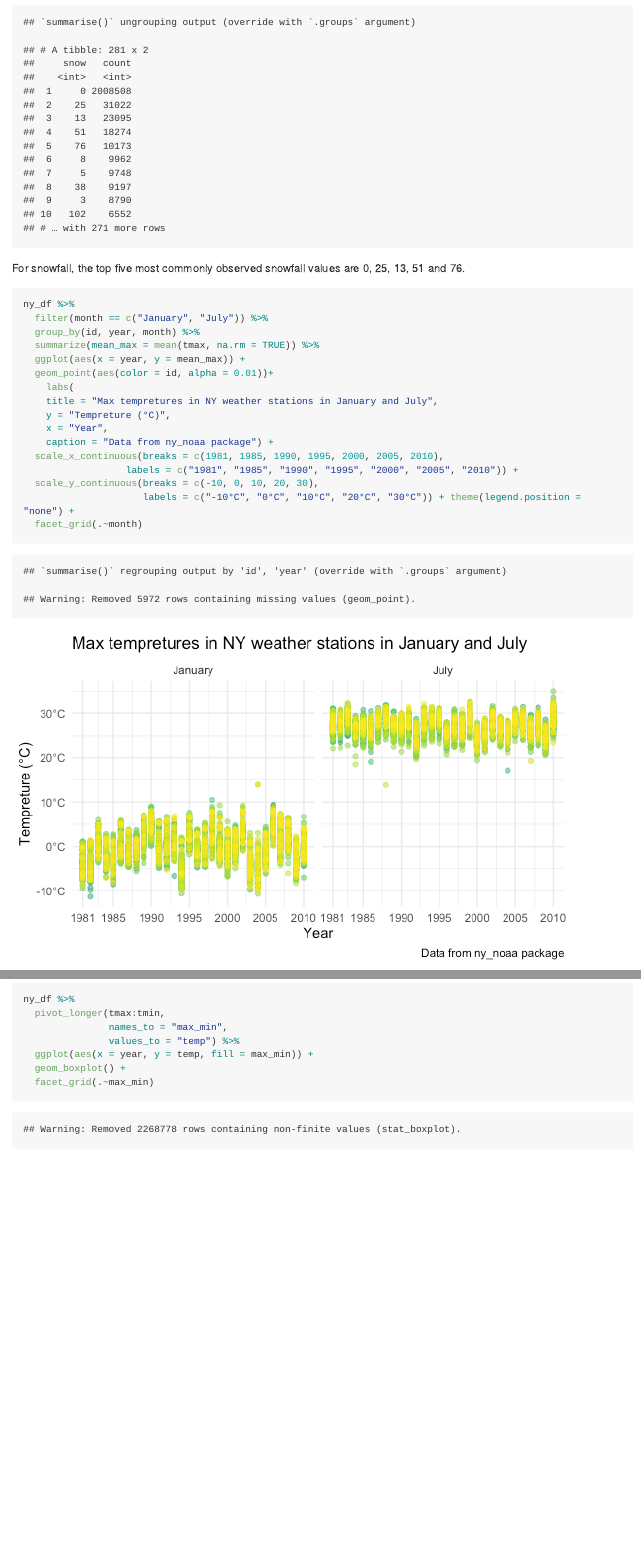
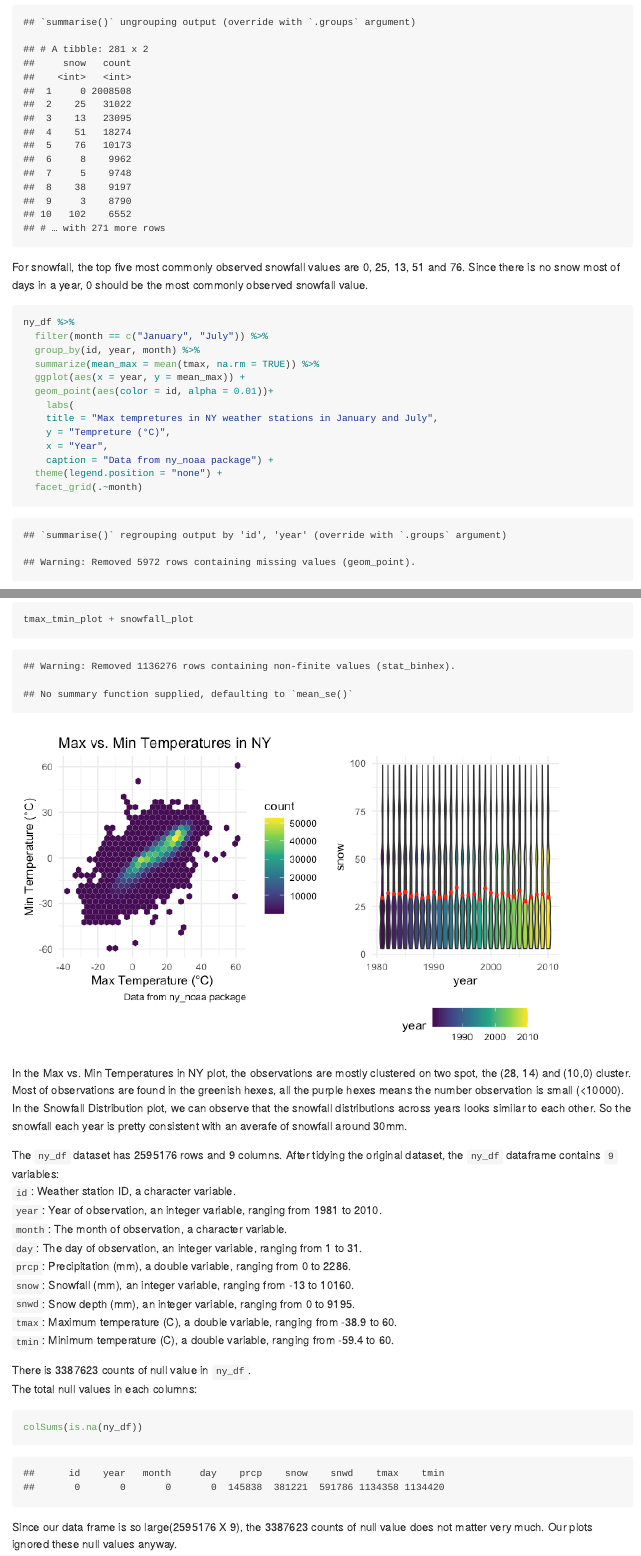
Before and after one commit to chenxi-liu233/p8105_hw3_cl4044, an R Markdown document (p8105_hw3_cl4044.Rmd): the page in a window 1100 px wide, from 5920 px down before the commit and from 5860 px down after it, so that both start at the same text, and a second part further down, joined at a grey line. The pictures show the output file p8105_hw3_cl4044.md that the author committed with the source, drawn offline in the style of GitHub; long lines of code are wrapped.

Commit message:
Finished Problem 3

````diff
--- a/p8105_hw3_cl4044.Rmd
+++ b/p8105_hw3_cl4044.Rmd
@@ -169,7 +171,7 @@ ny_df %>%
   summarize(count = n()) %>%
   arrange(desc(count))
 ```
-For snowfall, the top five most commonly observed snowfall values are 0, 25, 13, 51 and 76.
+For snowfall, the top five most commonly observed snowfall values are 0, 25, 13, 51 and 76. Since there is no snow most of days in a year, 0 should be the most commonly observed snowfall value.
 
 ```{r}
 ny_df %>%
@@ -183,10 +185,7 @@ ny_df %>%
     y = "Tempreture (°C)",
     x = "Year",
     caption = "Data from ny_noaa package") +
-  scale_x_continuous(breaks = c(1981, 1985, 1990, 1995, 2000, 2005, 2010),
-                  labels = c("1981", "1985", "1990", "1995", "2000", "2005", "2010")) +
-  scale_y_continuous(breaks = c(-10, 0, 10, 20, 30),
-                     labels = c("-10°C", "0°C", "10°C", "20°C", "30°C")) + theme(legend.position = "none") +
+  theme(legend.position = "none") +
   facet_grid(.~month)
 ```
 
@@ -196,8 +209 @@ The average maximum temperature is much higher in July than that of in January.
 ```{r}
-ny_df %>%
-  pivot_longer(tmax:tmin,
-               names_to = "max_min",
-               values_to = "temp") %>%
-  ggplot(aes(x = year, y = temp, fill = max_min)) +
-  geom_boxplot() +
-  facet_grid(.~max_min)
@@ -204,0 +230,34 @@ ny_df %>%
+```{r, fig.width=7,fig.height=14}
+tmax_tmin_plot + snowfall_plot
+```
+
+In the Max vs. Min Temperatures in NY plot, the observations are mostly clustered on two spot, the (28, 14) and (10,0) cluster. Most of observations are found in the greenish hexes, all the purple hexes means the number observation is small (<10000). In the Snowfall Distribution plot, we can observe that the snowfall distributions across years looks similar to each other. So the snowfall each year is pretty consistent with an averafe of snowfall around 30mm.
+
+The `ny_df` dataset has `r nrow(ny_df)` rows and `r ncol(ny_df)` columns. After tidying the original dataset, the `ny_df` dataframe contains `9` variables:
+\
+`id`: Weather station ID, a character variable.
+\
+`year`: Year of observation, an integer variable, ranging from `r min(ny_df$year)` to `r max(ny_df$year)`.
+\
+`month`: The month of observation, a character variable.
+\
+`day`: The day of observation, an integer variable, ranging from `r min(ny_df$day)` to `r max(ny_df$day)`.
+\
+`prcp`: Precipitation (mm), a double variable, ranging from `r min(ny_df$prcp, na.rm = TRUE)` to `r max(ny_df$prcp, na.rm = TRUE)`.
+\
+`snow`: Snowfall (mm), an integer variable, ranging from `r min(ny_df$snow, na.rm = TRUE)` to `r max(ny_df$snow, na.rm = TRUE)`.
+\
+`snwd`: Snow depth (mm), an integer variable, ranging from `r min(ny_df$snwd, na.rm = TRUE)` to `r max(ny_df$snwd, na.rm = TRUE)`.
+\
+`tmax`: Maximum temperature (C), a double variable, ranging from `r min(ny_df$tmax, na.rm = TRUE)` to `r max(ny_df$tmax, na.rm = TRUE)`.
+\
+`tmin`: Minimum temperature (C),  a double variable, ranging from `r min(ny_df$tmin, na.rm = TRUE)` to `r max(ny_df$tmin, na.rm = TRUE)`.
+
+There is `r sum(is.na(ny_df))` counts of null value in `ny_df`.
+\
+The total null values in each columns:
+```{r}
+colSums(is.na(ny_df))
+```
+
+Since our data frame is so large(`r nrow(ny_df)` X `r ncol(ny_df)`), the `r sum(is.na(ny_df))` counts of null value  does not matter very much. Our plots ignored these null values anyway.
````
Also changed, not shown: p8105_hw3_cl4044.md, p8105_hw3_cl4044_files/figure-gfm/unnamed-chunk-10-1.png, p8105_hw3_cl4044_files/figure-gfm/unnamed-chunk-11-1.png (added), p8105_hw3_cl4044_files/figure-gfm/unnamed-chunk-12-1.png (added), p8105_hw3_cl4044_files/figure-gfm/unnamed-chunk-9-1.png, p8105_hw3_cl4044.Rmd (49 more changed lines).
